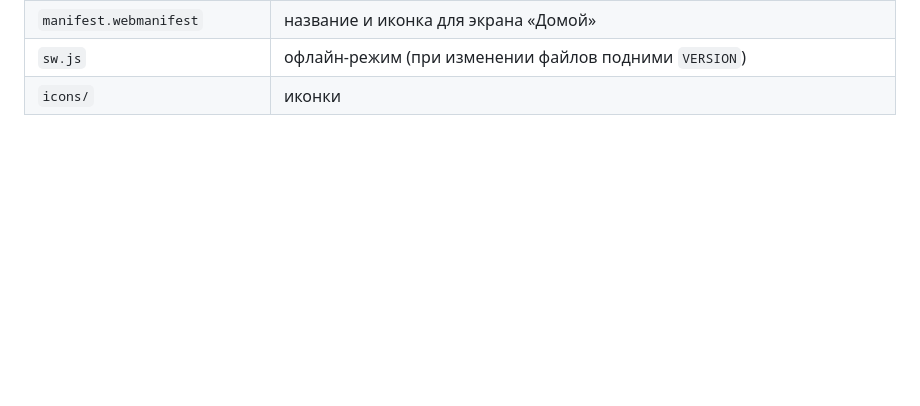
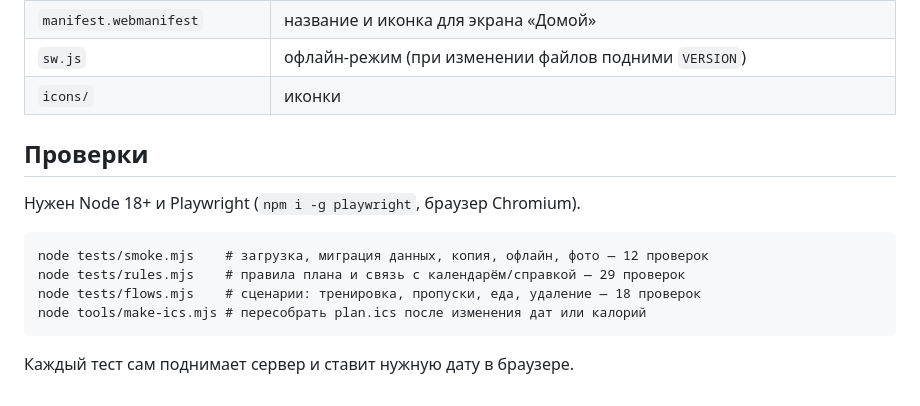
Before and after one commit to rookspooks-blip/training-plan-, a Markdown page: README.md, the part around the change. Drawn GitHub-style; blank space fills up the shorter version.

Commit message:
README: как запускать проверки
Co-Authored-By: Claude Opus 5.5 <noreply@anthropic.com>
Claude-Session: https://claude.ai/code/session_01D2NZU3w73vyeDuRepSBRLr

````diff
--- a/README.md
+++ b/README.md
@@ -54,3 +54,16 @@
 | `manifest.webmanifest` | название и иконка для экрана «Домой» |
 | `sw.js` | офлайн-режим (при изменении файлов подними `VERSION`) |
 | `icons/` | иконки |
+
+## Проверки
+
+Нужен Node 18+ и Playwright (`npm i -g playwright`, браузер Chromium).
+
+```
+node tests/smoke.mjs    # загрузка, миграция данных, копия, офлайн, фото — 12 проверок
+node tests/rules.mjs    # правила плана и связь с календарём/справкой — 29 проверок
+node tests/flows.mjs    # сценарии: тренировка, пропуски, еда, удаление — 18 проверок
+node tools/make-ics.mjs # пересобрать plan.ics после изменения дат или калорий
+```
+
+Каждый тест сам поднимает сервер и ставит нужную дату в браузере.
````
